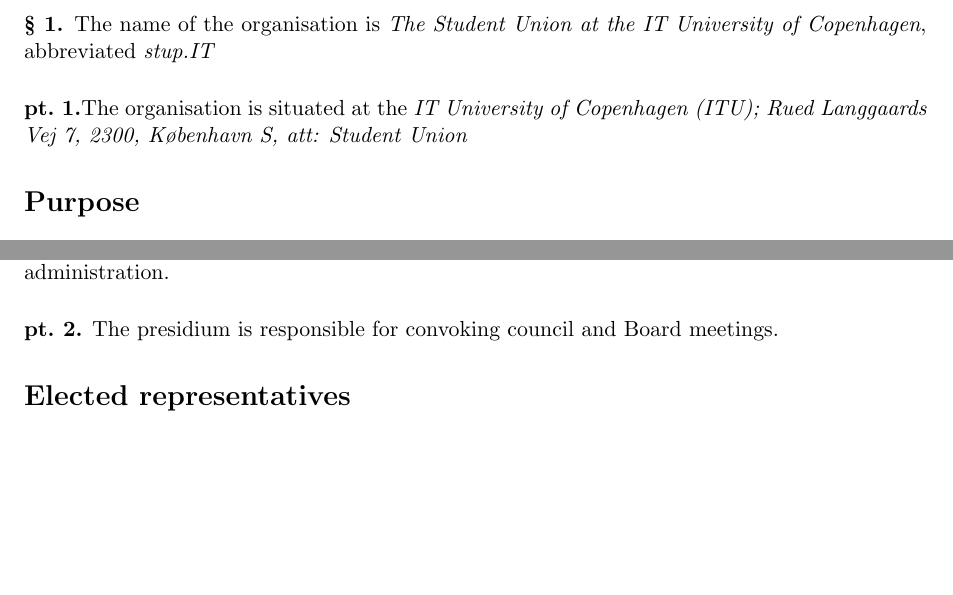
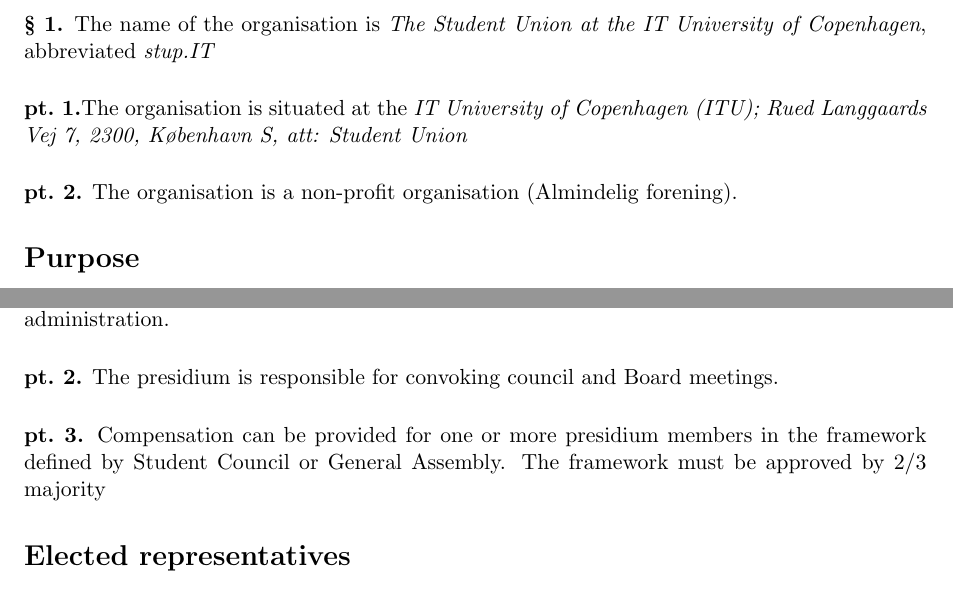
Before and after one commit to muddermanden/stupIT_by-laws, a LaTeX document (stupIT-bylaws.tex): two parts of pages 1 and 3 of 6, joined at a grey line, cut so that both start at the same text, the shorter picture padded with empty space. Compiled offline with pdfLaTeX.

Commit message:
Added §10 p3

```diff
--- a/stupIT-bylaws.tex
+++ b/stupIT-bylaws.tex
@@ -27,6 +27,7 @@
 \section*{Name and address}
 \paragraph{1} The name of the organisation is \emph{The Student Union at the IT University of Copenhagen}, abbreviated \emph{stup.IT}
 \subparagraph{1}The organisation is situated at the \emph{IT University of Copenhagen (ITU); Rued Langgaards Vej 7, 2300, K\o benhavn S, att: Student Union}
+\subparagraph{2} The organisation is a non-profit organisation (Almindelig forening).
 
 \section*{Purpose}
 \paragraph{2} The student union aims to improve the condition of students enrolled at ITU.
@@ -62,6 +63,10 @@
 \paragraph{10} The presidium consists of a President, Vice-President and Treasurer.
 \subparagraph{1} The presidium holds the responsibility for the daily organisational, financial and political administration.
 \subparagraph{2} The presidium is responsible for convoking council and Board meetings.
+\subparagraph{3} Compensation can be provided for one or more presidium members in the framework defined by Student Council or General Assembly.
+The framework must be approved by 2/3 majority
+
+
 \section*{Elected representatives}
 \paragraph{11} At university elections the Student Union runs on a common electoral roll.
 \subparagraph{1} The candidates on the electoral roll of the Student Union are elected by the Student
```
